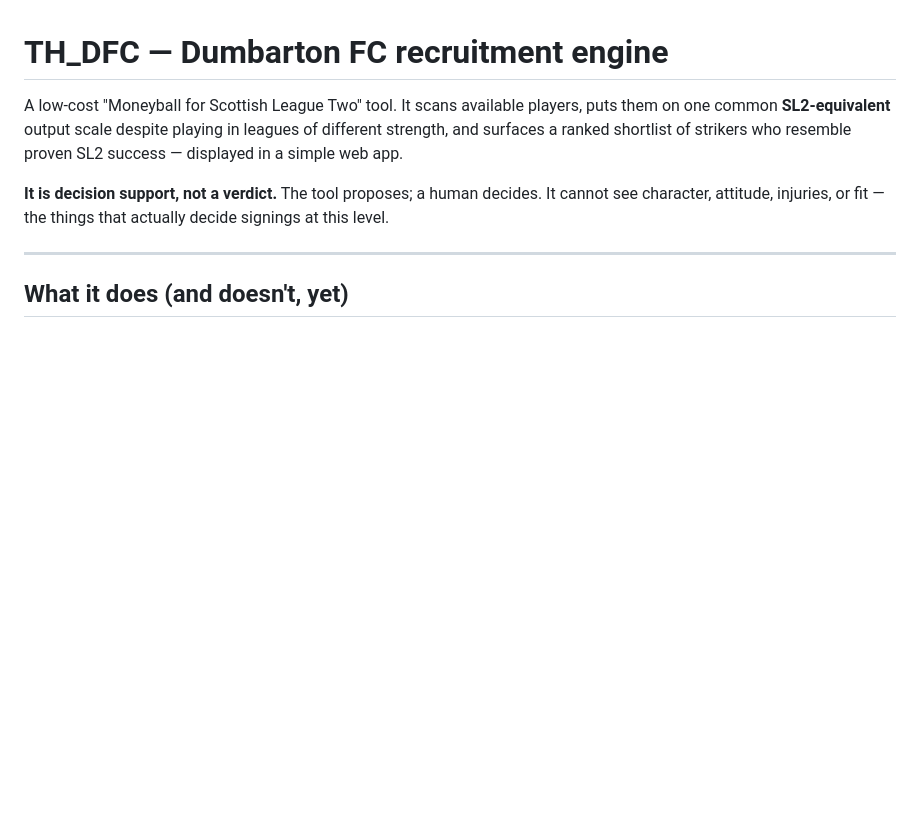
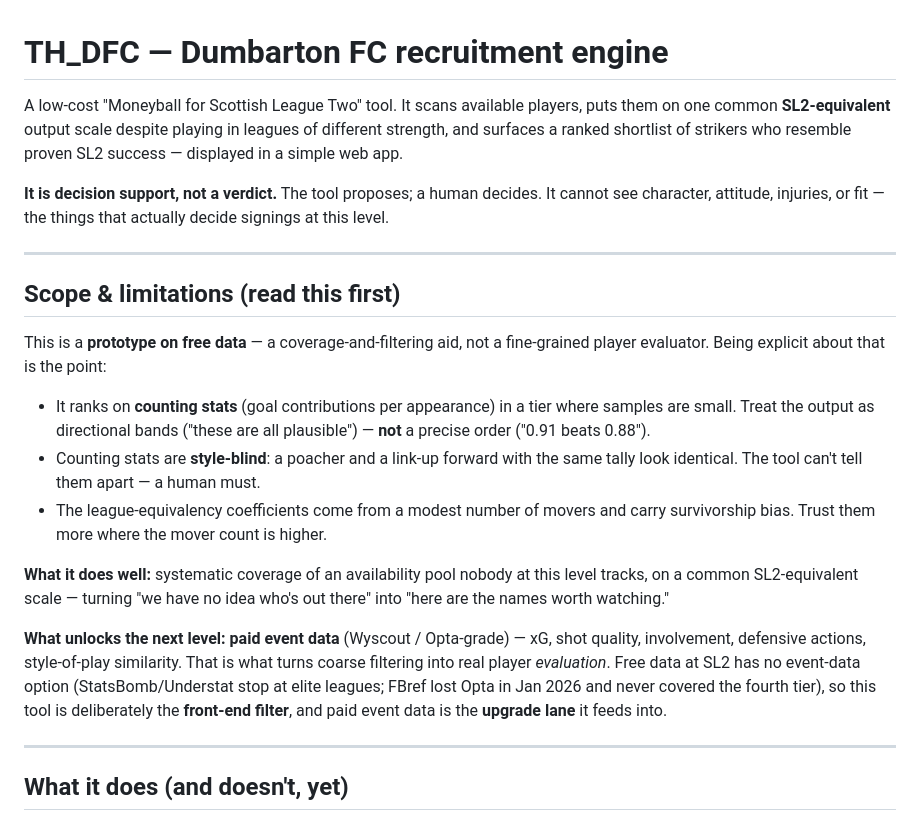
Before and after one commit to th1555/TH_DFC, a Markdown page: README.md, the part around the change. Rendered like a GitHub page; blank space fills up the shorter version.

Commit message:
Add scope and limitations section to README
Added a section outlining the scope and limitations of the prototype, emphasizing its purpose as a coverage-and-filtering aid rather than a precise player evaluator.

```diff
--- a/README.md
+++ b/README.md
@@ -8,6 +8,32 @@ resemble proven SL2 success — displayed in a simple web app.
 **It is decision support, not a verdict.** The tool proposes; a human decides.
 It cannot see character, attitude, injuries, or fit — the things that actually
 decide signings at this level.
+
+---
+
+## Scope & limitations (read this first)
+
+This is a **prototype on free data** — a coverage-and-filtering aid, not a
+fine-grained player evaluator. Being explicit about that is the point:
+
+- It ranks on **counting stats** (goal contributions per appearance) in a tier
+  where samples are small. Treat the output as directional bands ("these are all
+  plausible") — **not** a precise order ("0.91 beats 0.88").
+- Counting stats are **style-blind**: a poacher and a link-up forward with the
+  same tally look identical. The tool can't tell them apart — a human must.
+- The league-equivalency coefficients come from a modest number of movers and
+  carry survivorship bias. Trust them more where the mover count is higher.
+
+**What it does well:** systematic coverage of an availability pool nobody at this
+level tracks, on a common SL2-equivalent scale — turning "we have no idea who's
+out there" into "here are the names worth watching."
+
+**What unlocks the next level: paid event data** (Wyscout / Opta-grade) — xG,
+shot quality, involvement, defensive actions, style-of-play similarity. That is
+what turns coarse filtering into real player *evaluation*. Free data at SL2 has
+no event-data option (StatsBomb/Understat stop at elite leagues; FBref lost Opta
+in Jan 2026 and never covered the fourth tier), so this tool is deliberately the
+**front-end filter**, and paid event data is the **upgrade lane** it feeds into.
 
 ---
 
```
